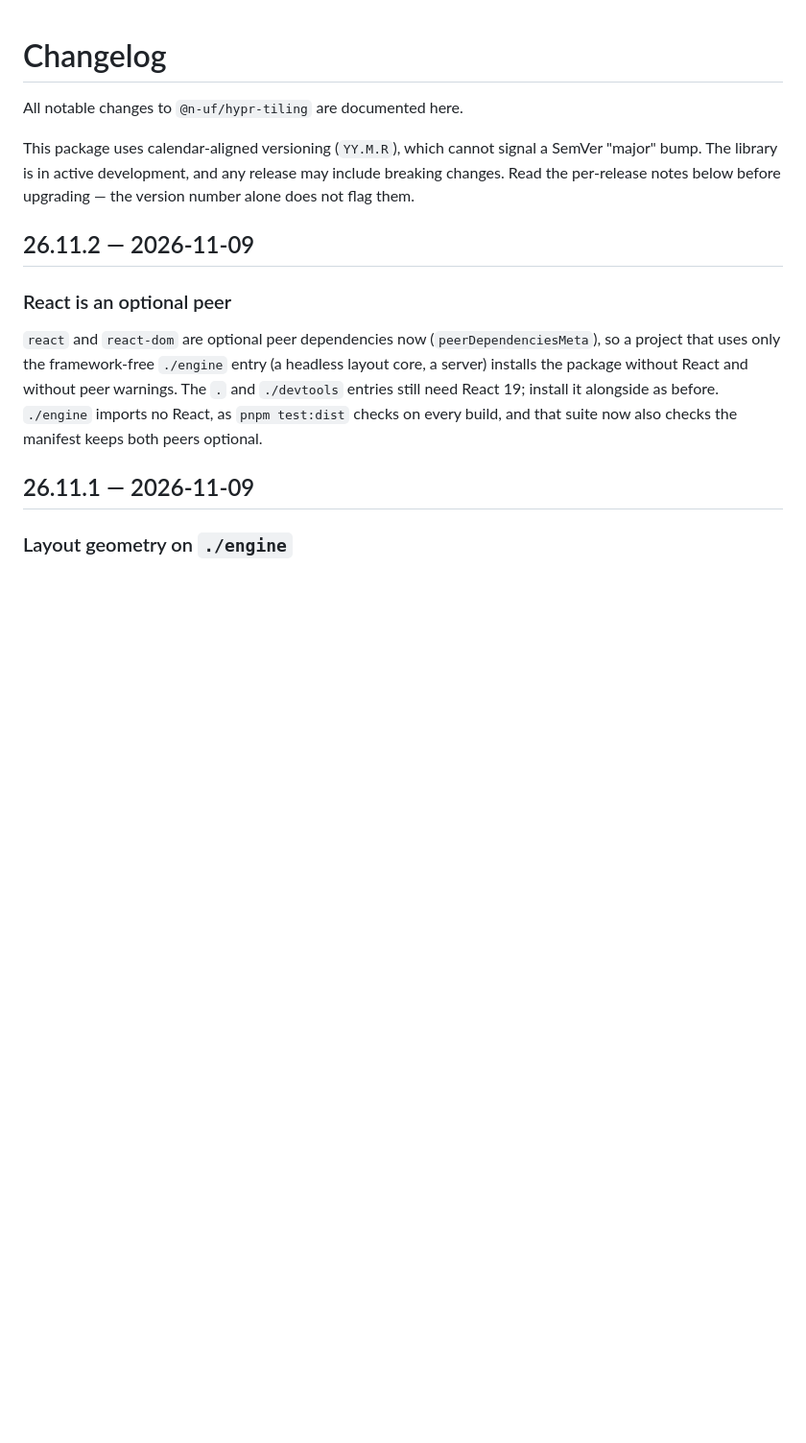
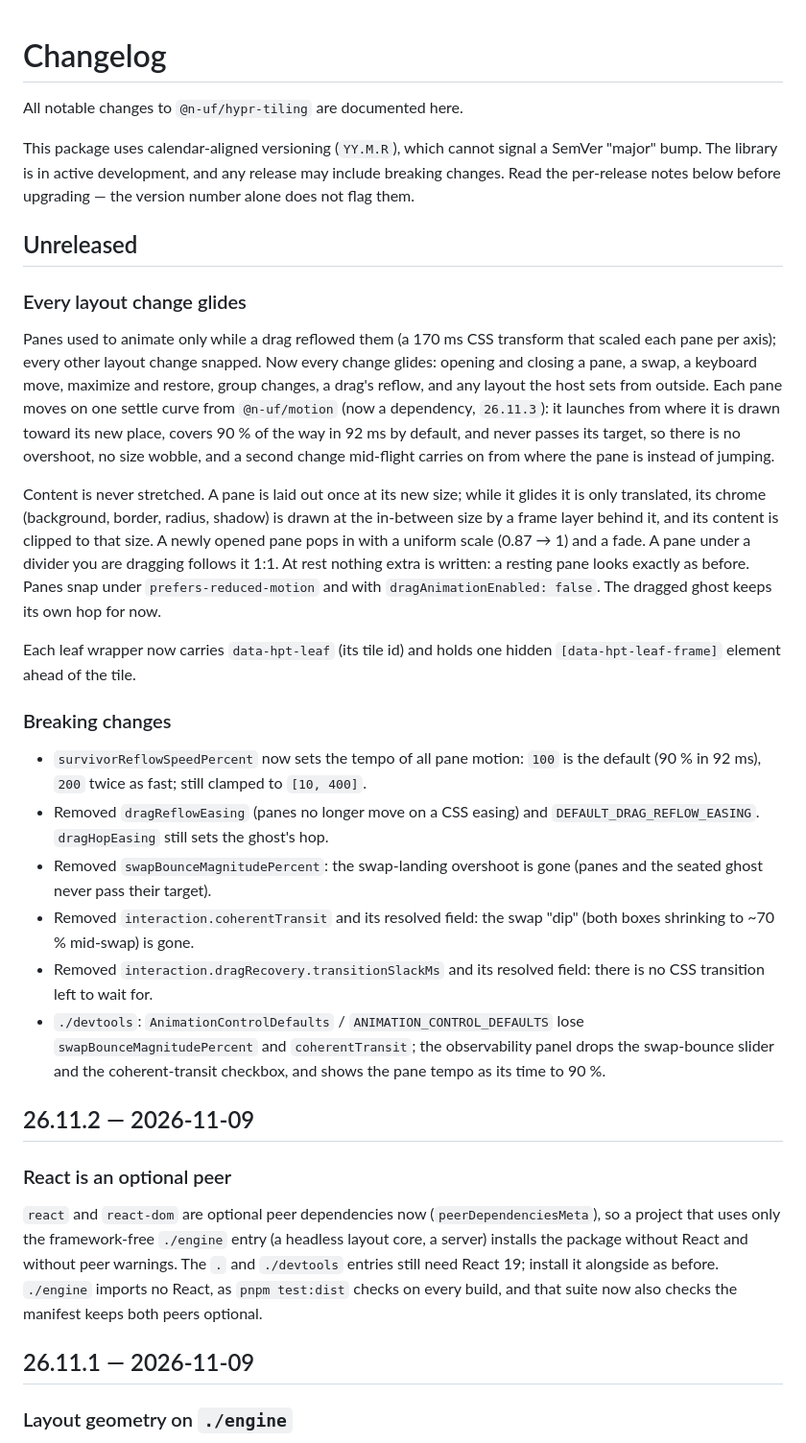
Before and after one commit to n-uf/hypr-tiling, a Markdown page: packages/hypr-tiling/CHANGELOG.md, the part around the change. Shown at 96% size. Rendered like a GitHub page; blank space fills up the shorter version.

Commit message:
docs(changelog): unreleased — every layout change glides; removed motion options
Co-Authored-By: Claude Opus 5.5 <noreply@anthropic.com>

```diff
--- a/packages/hypr-tiling/CHANGELOG.md
+++ b/packages/hypr-tiling/CHANGELOG.md
@@ -6,6 +6,49 @@ This package uses calendar-aligned versioning (`YY.M.R`), which cannot signal a
 SemVer "major" bump. The library is in active development, and any release may
 include breaking changes. Read the per-release notes below before upgrading —
 the version number alone does not flag them.
+
+## Unreleased
+
+### Every layout change glides
+
+Panes used to animate only while a drag reflowed them (a 170 ms CSS transform
+that scaled each pane per axis); every other layout change snapped. Now every
+change glides: opening and closing a pane, a swap, a keyboard move,
+maximize and restore, group changes, a drag's reflow, and any layout the host
+sets from outside. Each pane moves on one settle curve from `@n-uf/motion`
+(now a dependency, `26.11.3`): it launches from where it is drawn toward its
+new place, covers 90 % of the way in 92 ms by default, and never passes its
+target, so there is no overshoot, no size wobble, and a second change
+mid-flight carries on from where the pane is instead of jumping.
+
+Content is never stretched. A pane is laid out once at its new size; while it
+glides it is only translated, its chrome (background, border, radius, shadow)
+is drawn at the in-between size by a frame layer behind it, and its content is
+clipped to that size. A newly opened pane pops in with a uniform scale
+(0.87 → 1) and a fade. A pane under a divider you are dragging follows it 1:1.
+At rest nothing extra is written: a resting pane looks exactly as before.
+Panes snap under `prefers-reduced-motion` and with `dragAnimationEnabled: false`.
+The dragged ghost keeps its own hop for now.
+
+Each leaf wrapper now carries `data-hpt-leaf` (its tile id) and holds one
+hidden `[data-hpt-leaf-frame]` element ahead of the tile.
+
+### Breaking changes
+
+- `survivorReflowSpeedPercent` now sets the tempo of all pane motion: `100` is
+  the default (90 % in 92 ms), `200` twice as fast; still clamped to `[10, 400]`.
+- Removed `dragReflowEasing` (panes no longer move on a CSS easing) and
+  `DEFAULT_DRAG_REFLOW_EASING`. `dragHopEasing` still sets the ghost's hop.
+- Removed `swapBounceMagnitudePercent`: the swap-landing overshoot is gone
+  (panes and the seated ghost never pass their target).
+- Removed `interaction.coherentTransit` and its resolved field: the swap "dip"
+  (both boxes shrinking to ~70 % mid-swap) is gone.
+- Removed `interaction.dragRecovery.transitionSlackMs` and its resolved field:
+  there is no CSS transition left to wait for.
+- `./devtools`: `AnimationControlDefaults` / `ANIMATION_CONTROL_DEFAULTS` lose
+  `swapBounceMagnitudePercent` and `coherentTransit`; the observability panel
+  drops the swap-bounce slider and the coherent-transit checkbox, and shows the
+  pane tempo as its time to 90 %.
 
 ## 26.11.2 — 2026-11-09
 
```
